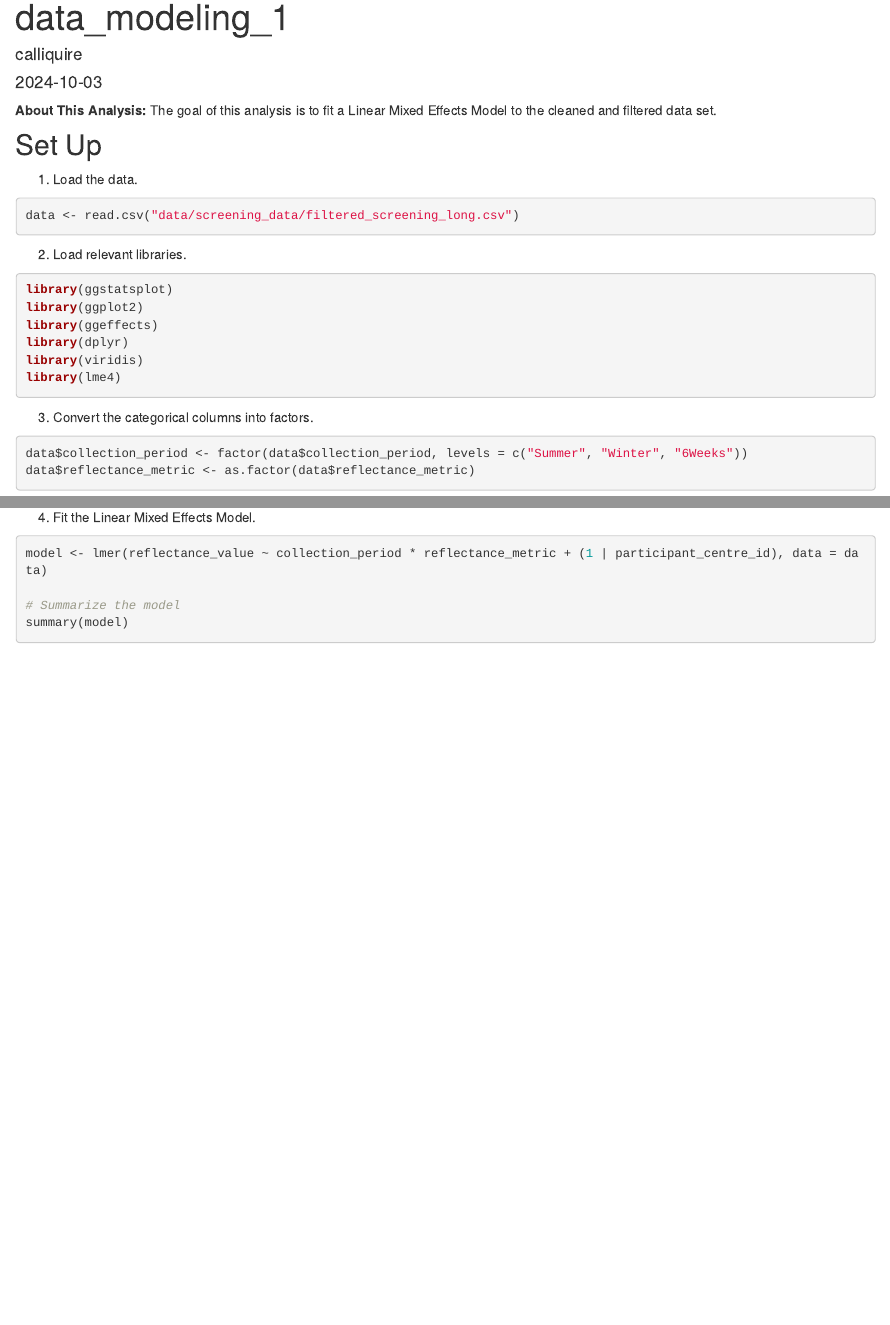
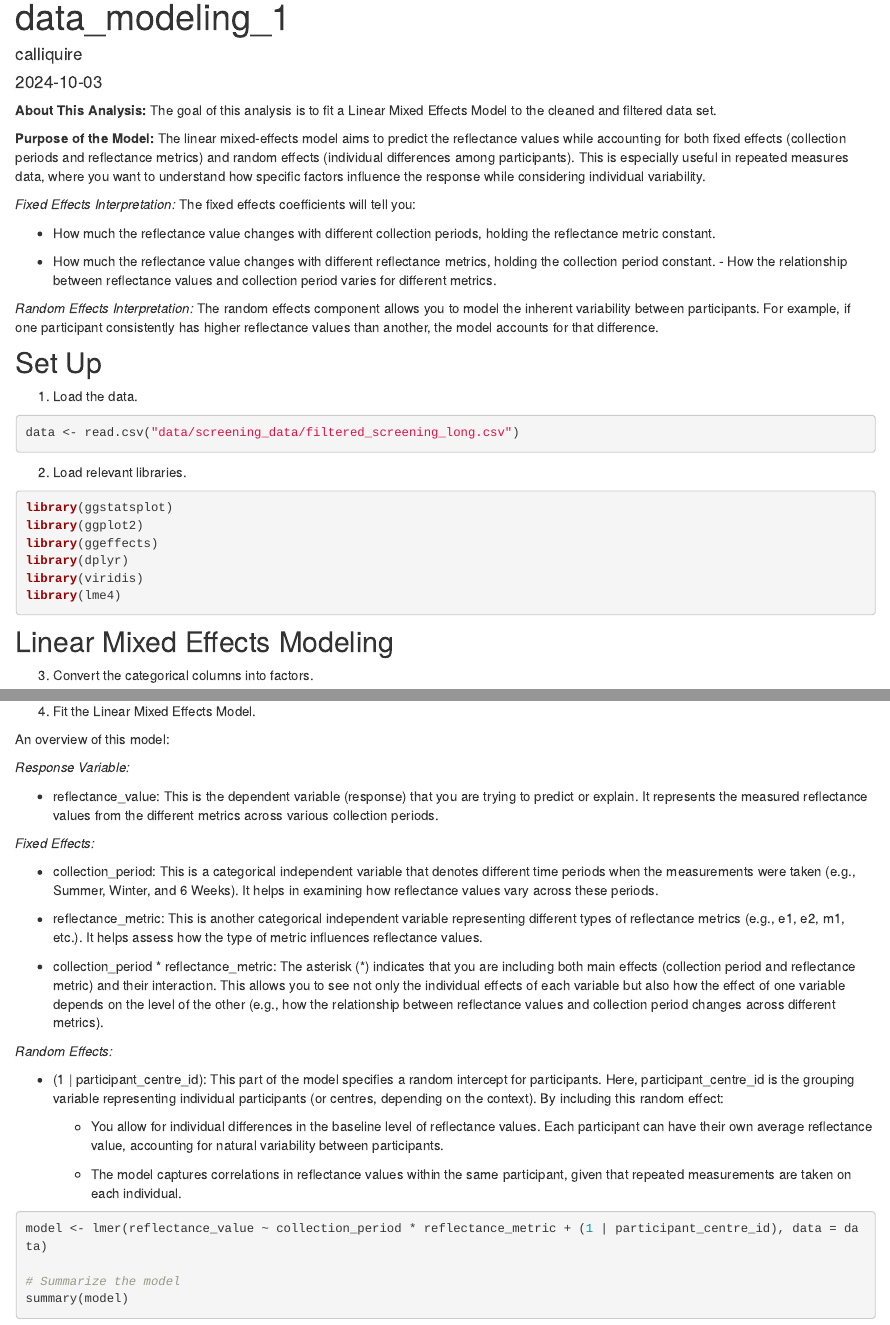
Before and after one commit to lilyheald/SAPPHIRE, an R Markdown document (analysis/data_modeling_1.Rmd): the page in a window 1100 px wide, from 90 px down, and a second part further down, joined at a grey line. Rendered offline with R 4.5, knitr and Pandoc, with nearby package versions; drawn as R Markdown's standard HTML page in place of the format the file asks for.

````diff
--- a/analysis/data_modeling_1.Rmd
+++ b/analysis/data_modeling_1.Rmd
@@ -9,14 +9,26 @@
 
 **About This Analysis:** The goal of this analysis is to fit a Linear Mixed Effects Model to the cleaned and filtered data set.
 
+**Purpose of the Model:** The linear mixed-effects model aims to predict the reflectance values while accounting for both fixed effects (collection periods and reflectance metrics) and random effects (individual differences among participants). This is especially useful in repeated measures data, where you want to understand how specific factors influence the response while considering individual variability.
+
+*Fixed Effects Interpretation:* The fixed effects coefficients will tell you:
+
+-   How much the reflectance value changes with different collection periods, holding the reflectance metric constant.
+
+-   How much the reflectance value changes with different reflectance metrics, holding the collection period constant. - How the relationship between reflectance values and collection period varies for different metrics.
+
+*Random Effects Interpretation:* The random effects component allows you to model the inherent variability between participants. For example, if one participant consistently has higher reflectance values than another, the model accounts for that difference.
+
 ## Set Up
 
 1.  Load the data.
+
 ```{r}
 data <- read.csv("data/screening_data/filtered_screening_long.csv")
 ```
 
 2.  Load relevant libraries.
+
 ```{r, message=FALSE, warning=FALSE}
 library(ggstatsplot)
 library(ggplot2)
@@ -26,13 +38,39 @@
 library(lme4)
 ```
 
-3. Convert the categorical columns into factors.
+## Linear Mixed Effects Modeling
+
+3.  Convert the categorical columns into factors.
+
 ```{r}
 data$collection_period <- factor(data$collection_period, levels = c("Summer", "Winter", "6Weeks"))
 data$reflectance_metric <- as.factor(data$reflectance_metric)
 ```
 
-4. Fit the Linear Mixed Effects Model.
+4.  Fit the Linear Mixed Effects Model.
+
+An overview of this model:
+
+*Response Variable:*
+
+-   reflectance_value: This is the dependent variable (response) that you are trying to predict or explain. It represents the measured reflectance values from the different metrics across various collection periods.
+
+*Fixed Effects:*
+
+-   collection_period: This is a categorical independent variable that denotes different time periods when the measurements were taken (e.g., Summer, Winter, and 6 Weeks). It helps in examining how reflectance values vary across these periods.
+
+-   reflectance_metric: This is another categorical independent variable representing different types of reflectance metrics (e.g., e1, e2, m1, etc.). It helps assess how the type of metric influences reflectance values.
+
+-   collection_period \* reflectance_metric: The asterisk (\*) indicates that you are including both main effects (collection period and reflectance metric) and their interaction. This allows you to see not only the individual effects of each variable but also how the effect of one variable depends on the level of the other (e.g., how the relationship between reflectance values and collection period changes across different metrics).
+
+*Random Effects:*
+
+-   (1 \| participant_centre_id): This part of the model specifies a random intercept for participants. Here, participant_centre_id is the grouping variable representing individual participants (or centres, depending on the context). By including this random effect:
+
+    -   You allow for individual differences in the baseline level of reflectance values. Each participant can have their own average reflectance value, accounting for natural variability between participants.
+
+    -   The model captures correlations in reflectance values within the same participant, given that repeated measurements are taken on each individual.
+
 ```{r}
 model <- lmer(reflectance_value ~ collection_period * reflectance_metric + (1 | participant_centre_id), data = data)
 
````
Also changed, not shown: output/predicted_reflectance_values.pdf, analysis/data_modeling_1.Rmd (9 more changed lines), 1 other file.
